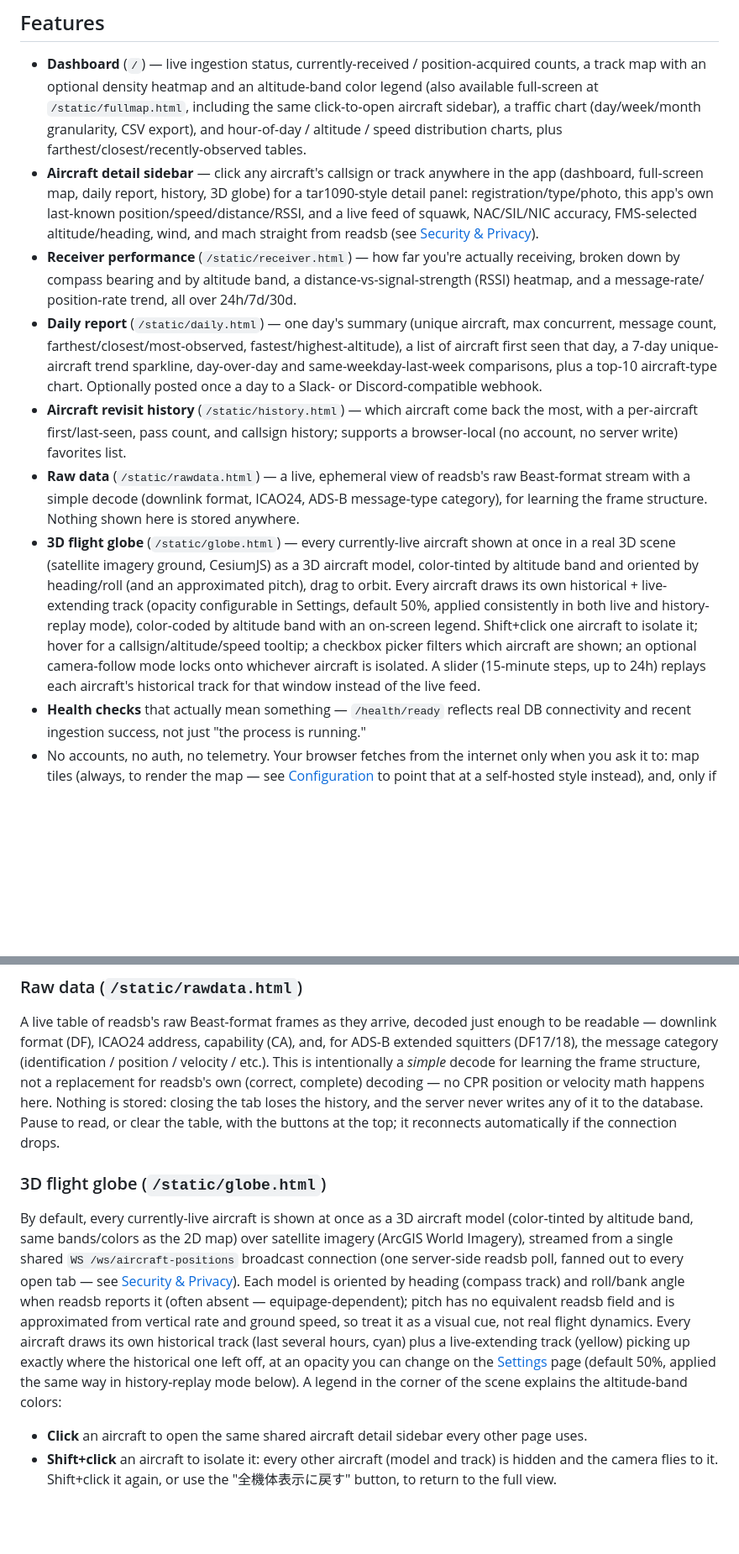
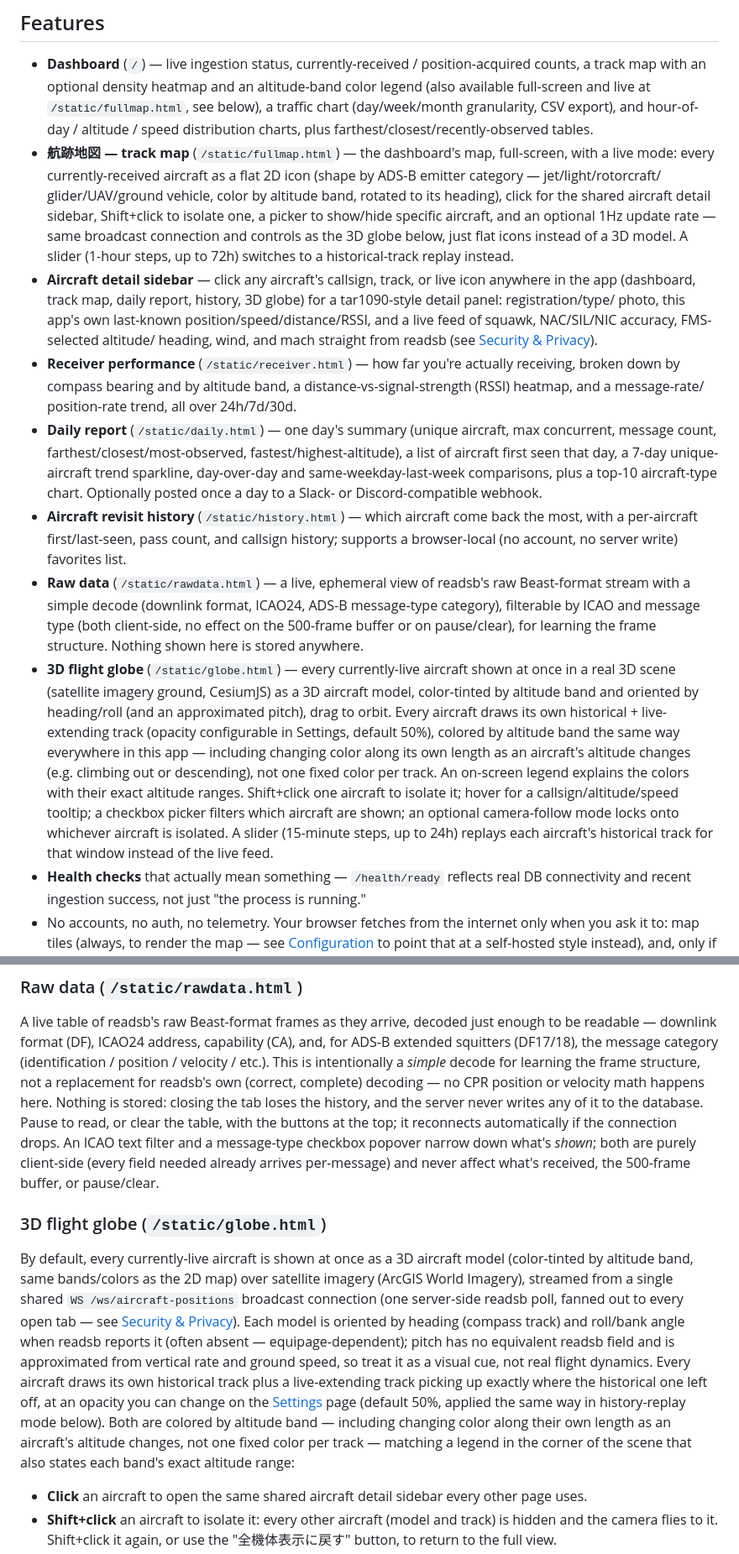
Before and after one commit to Broccoly96/rtlsdr-analytics, a Markdown page: README.md, 2 parts joined by grey strips. Shown at 84% size. Rendered like a GitHub page; blank space fills up the shorter version.

```diff
--- a/README.md
+++ b/README.md
@@ -20,17 +20,26 @@ reference for AI coding agents working in this repo.
 
 - **Dashboard** (`/`) — live ingestion status, currently-received /
   position-acquired counts, a track map with an optional density heatmap
-  and an altitude-band color legend (also available full-screen at
-  `/static/fullmap.html`, including the same click-to-open aircraft
-  sidebar), a traffic chart (day/week/month granularity, CSV export), and
-  hour-of-day / altitude / speed distribution charts, plus
-  farthest/closest/recently-observed tables.
-- **Aircraft detail sidebar** — click any aircraft's callsign or track
-  anywhere in the app (dashboard, full-screen map, daily report, history,
-  3D globe) for a tar1090-style detail panel: registration/type/photo,
-  this app's own last-known position/speed/distance/RSSI, and a live feed
-  of squawk, NAC/SIL/NIC accuracy, FMS-selected altitude/heading, wind,
-  and mach straight from readsb (see [Security & Privacy](#security--privacy)).
+  and an altitude-band color legend (also available full-screen and live
+  at `/static/fullmap.html`, see below), a traffic chart (day/week/month
+  granularity, CSV export), and hour-of-day / altitude / speed
+  distribution charts, plus farthest/closest/recently-observed tables.
+- **航跡地図 — track map** (`/static/fullmap.html`) — the dashboard's map,
+  full-screen, with a live mode: every currently-received aircraft as a
+  flat 2D icon (shape by ADS-B emitter category — jet/light/rotorcraft/
+  glider/UAV/ground vehicle, color by altitude band, rotated to its
+  heading), click for the shared aircraft detail sidebar, Shift+click to
+  isolate one, a picker to show/hide specific aircraft, and an optional
+  1Hz update rate — same broadcast connection and controls as the 3D
+  globe below, just flat icons instead of a 3D model. A slider (1-hour
+  steps, up to 72h) switches to a historical-track replay instead.
+- **Aircraft detail sidebar** — click any aircraft's callsign, track, or
+  live icon anywhere in the app (dashboard, track map, daily report,
+  history, 3D globe) for a tar1090-style detail panel: registration/type/
+  photo, this app's own last-known position/speed/distance/RSSI, and a
+  live feed of squawk, NAC/SIL/NIC accuracy, FMS-selected altitude/
+  heading, wind, and mach straight from readsb (see
+  [Security & Privacy](#security--privacy)).
 - **Receiver performance** (`/static/receiver.html`) — how far you're
   actually receiving, broken down by compass bearing and by altitude band,
   a distance-vs-signal-strength (RSSI) heatmap, and a message-rate/
@@ -47,20 +56,25 @@ reference for AI coding agents working in this repo.
   favorites list.
 - **Raw data** (`/static/rawdata.html`) — a live, ephemeral view of
   readsb's raw Beast-format stream with a simple decode (downlink format,
-  ICAO24, ADS-B message-type category), for learning the frame structure.
-  Nothing shown here is stored anywhere.
+  ICAO24, ADS-B message-type category), filterable by ICAO and message
+  type (both client-side, no effect on the 500-frame buffer or on
+  pause/clear), for learning the frame structure. Nothing shown here is
+  stored anywhere.
 - **3D flight globe** (`/static/globe.html`) — every currently-live aircraft
   shown at once in a real 3D scene (satellite imagery ground, CesiumJS) as
   a 3D aircraft model, color-tinted by altitude band and oriented by
   heading/roll (and an approximated pitch), drag to orbit. Every aircraft
   draws its own historical + live-extending track (opacity configurable in
-  Settings, default 50%, applied consistently in both live and
-  history-replay mode), color-coded by altitude band with an on-screen
-  legend. Shift+click one aircraft to isolate it; hover for a
-  callsign/altitude/speed tooltip; a checkbox picker filters which
-  aircraft are shown; an optional camera-follow mode locks onto whichever
-  aircraft is isolated. A slider (15-minute steps, up to 24h) replays each
-  aircraft's historical track for that window instead of the live feed.
+  Settings, default 50%), colored by altitude band the same way
+  everywhere in this app — including changing color along its own length
+  as an aircraft's altitude changes (e.g. climbing out or descending),
+  not one fixed color per track. An on-screen legend explains the colors
+  with their exact altitude ranges. Shift+click one aircraft to isolate
+  it; hover for a callsign/altitude/speed tooltip; a checkbox picker
+  filters which aircraft are shown; an optional camera-follow mode locks
+  onto whichever aircraft is isolated. A slider (15-minute steps, up to
+  24h) replays each aircraft's historical track for that window instead
+  of the live feed.
 - **Health checks** that actually mean something — `/health/ready` reflects
   real DB connectivity and recent ingestion success, not just "the process
   is running."
@@ -342,7 +387,10 @@ replacement for readsb's own (correct, complete) decoding — no
 CPR position or velocity math happens here. Nothing is stored: closing
 the tab loses the history, and the server never writes any of it to the
 database. Pause to read, or clear the table, with the buttons at the top;
-it reconnects automatically if the connection drops.
+it reconnects automatically if the connection drops. An ICAO text filter
+and a message-type checkbox popover narrow down what's *shown*; both are
+purely client-side (every field needed already arrives per-message) and
+never affect what's received, the 500-frame buffer, or pause/clear.
 
 ### 3D flight globe (`/static/globe.html`)
 
@@ -356,11 +404,14 @@ heading (compass track) and roll/bank angle when readsb reports it
 (often absent — equipage-dependent); pitch has no equivalent readsb
 field and is approximated from vertical rate and ground speed, so treat
 it as a visual cue, not real flight dynamics. Every aircraft draws its
-own historical track (last several hours, cyan) plus a live-extending
-track (yellow) picking up exactly where the historical one left off, at
-an opacity you can change on the [Settings](#settings-staticsettingshtml)
-page (default 50%, applied the same way in history-replay mode below).
-A legend in the corner of the scene explains the altitude-band colors:
+own historical track plus a live-extending track picking up exactly
+where the historical one left off, at an opacity you can change on the
+[Settings](#settings-staticsettingshtml) page (default 50%, applied the
+same way in history-replay mode below). Both are colored by altitude
+band — including changing color along their own length as an aircraft's
+altitude changes, not one fixed color per track — matching a legend in
+the corner of the scene that also states each band's exact altitude
+range:
 
 - **Click** an aircraft to open the same shared aircraft detail sidebar
   every other page uses.
```
Also changed, not shown: other parts of README.md (+54 -9 lines), CLAUDE.md (+1 -1 lines).
